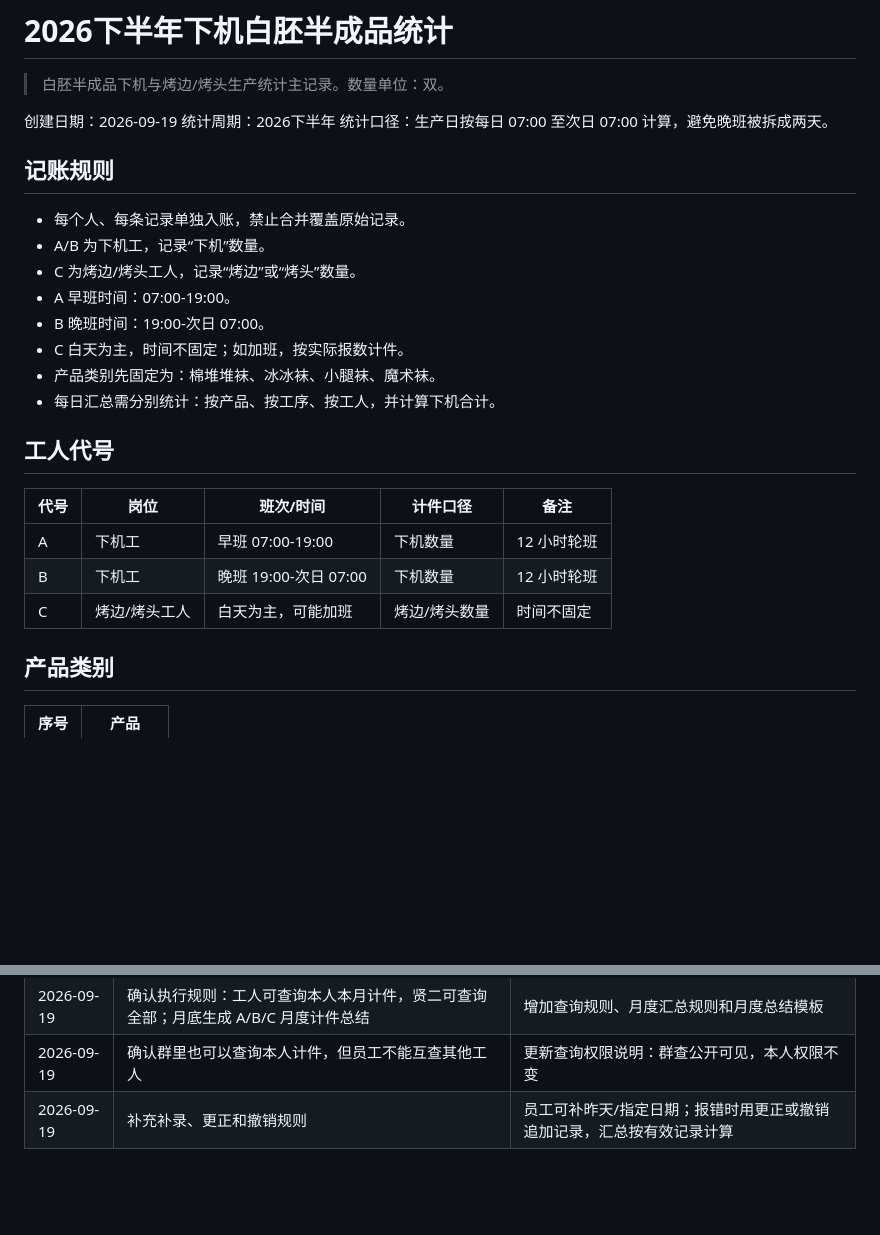
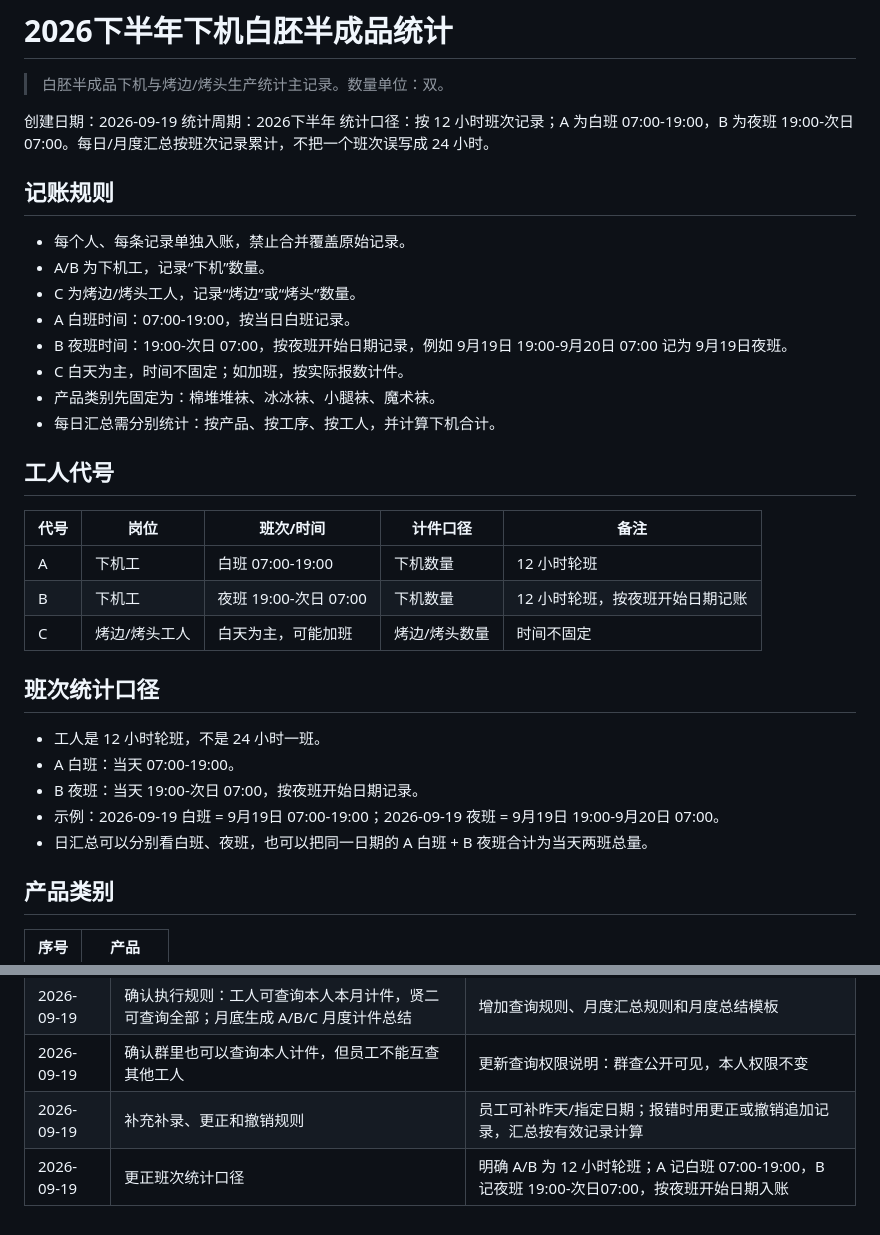
Before and after one commit to xianer-AI/xianer-ai-brain, a Markdown page: 袜子生产制造袜子厂/库存记录/2026下半年下机白胚半成品统计.md, 2 parts joined by grey strips. Rendered like a GitHub page; blank space fills up the shorter version.

Commit message:
更正白胚半成品12小时班次统计口径

```diff
--- a/袜子生产制造袜子厂/库存记录/2026下半年下机白胚半成品统计.md
+++ b/袜子生产制造袜子厂/库存记录/2026下半年下机白胚半成品统计.md
@@ -3,15 +3,15 @@
 
 创建日期：2026-09-19
 统计周期：2026下半年
-统计口径：生产日按每日 07:00 至次日 07:00 计算，避免晚班被拆成两天。
+统计口径：按 12 小时班次记录；A 为白班 07:00-19:00，B 为夜班 19:00-次日 07:00。每日/月度汇总按班次记录累计，不把一个班次误写成 24 小时。
 
 ## 记账规则
 
 - 每个人、每条记录单独入账，禁止合并覆盖原始记录。
 - A/B 为下机工，记录“下机”数量。
 - C 为烤边/烤头工人，记录“烤边”或“烤头”数量。
-- A 早班时间：07:00-19:00。
-- B 晚班时间：19:00-次日 07:00。
+- A 白班时间：07:00-19:00，按当日白班记录。
+- B 夜班时间：19:00-次日 07:00，按夜班开始日期记录，例如 9月19日 19:00-9月20日 07:00 记为 9月19日夜班。
 - C 白天为主，时间不固定；如加班，按实际报数计件。
 - 产品类别先固定为：棉堆堆袜、冰冰袜、小腿袜、魔术袜。
 - 每日汇总需分别统计：按产品、按工序、按工人，并计算下机合计。
@@ -20,9 +20,18 @@
 
 | 代号 | 岗位 | 班次/时间 | 计件口径 | 备注 |
 |---|---|---|---|---|
-| A | 下机工 | 早班 07:00-19:00 | 下机数量 | 12 小时轮班 |
-| B | 下机工 | 晚班 19:00-次日 07:00 | 下机数量 | 12 小时轮班 |
+| A | 下机工 | 白班 07:00-19:00 | 下机数量 | 12 小时轮班 |
+| B | 下机工 | 夜班 19:00-次日 07:00 | 下机数量 | 12 小时轮班，按夜班开始日期记账 |
 | C | 烤边/烤头工人 | 白天为主，可能加班 | 烤边/烤头数量 | 时间不固定 |
+
+
+## 班次统计口径
+
+- 工人是 12 小时轮班，不是 24 小时一班。
+- A 白班：当天 07:00-19:00。
+- B 夜班：当天 19:00-次日 07:00，按夜班开始日期记录。
+- 示例：2026-09-19 白班 = 9月19日 07:00-19:00；2026-09-19 夜班 = 9月19日 19:00-9月20日 07:00。
+- 日汇总可以分别看白班、夜班，也可以把同一日期的 A 白班 + B 夜班合计为当天两班总量。
 
 ## 产品类别
 
@@ -172,3 +181,4 @@ B 棉堆堆袜 下机 改为 2800
 | 2026-09-19 | 确认执行规则：工人可查询本人本月计件，贤二可查询全部；月底生成 A/B/C 月度计件总结 | 增加查询规则、月度汇总规则和月度总结模板 |
 | 2026-09-19 | 确认群里也可以查询本人计件，但员工不能互查其他工人 | 更新查询权限说明：群查公开可见，本人权限不变 |
 | 2026-09-19 | 补充补录、更正和撤销规则 | 员工可补昨天/指定日期；报错时用更正或撤销追加记录，汇总按有效记录计算 |
+| 2026-09-19 | 更正班次统计口径 | 明确 A/B 为 12 小时轮班；A 记白班 07:00-19:00，B 记夜班 19:00-次日07:00，按夜班开始日期入账 |
```
